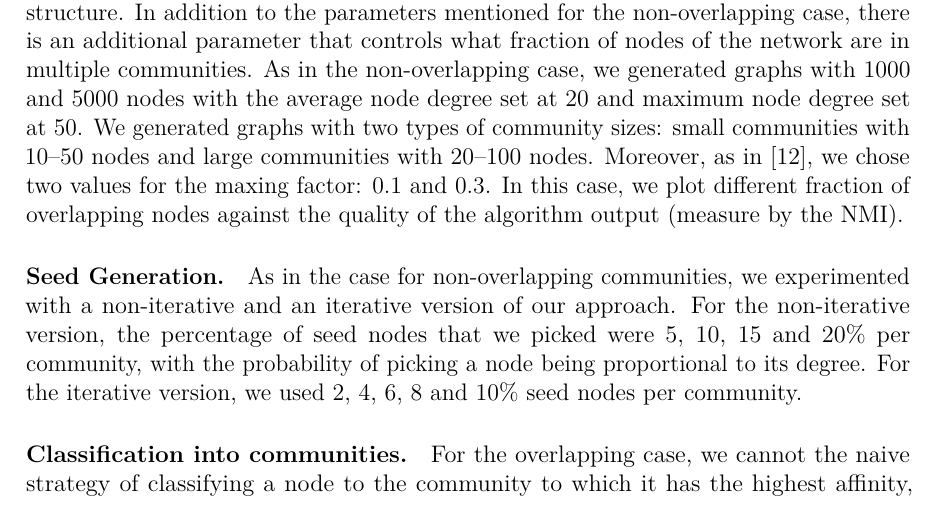
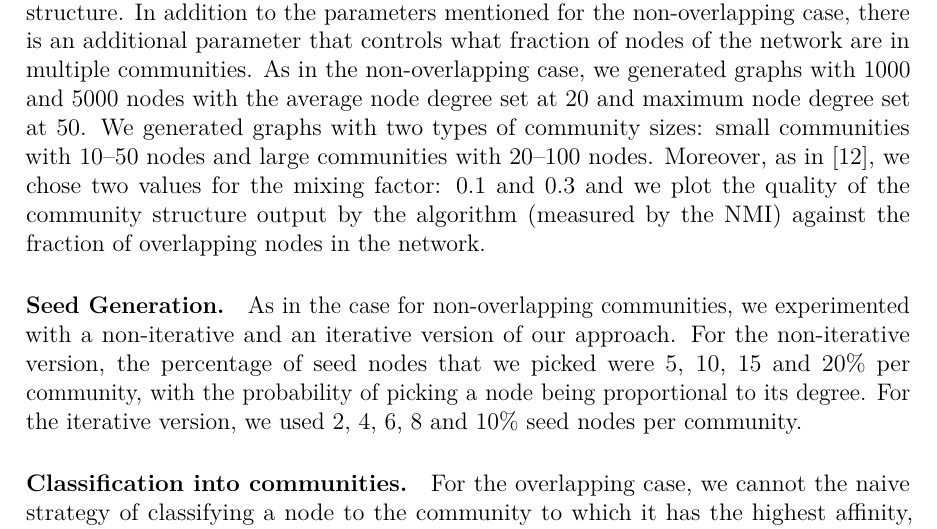
Before and after one commit to asifbanka/CommunityDetection, a LaTeX paper (paper/main.tex, which reads paper/experimental.tex): part of page 14 of 24, cut so that both start at the same text. Compiled offline with pdfLaTeX.

Commit message:
changes to sec 4

```diff
--- a/paper/experimental.tex
+++ b/paper/experimental.tex
@@ -91,9 +91,10 @@ parameter that controls what fraction of nodes of the network are in multiple co
 As in the non-overlapping case, we generated graphs with 1000 and 5000 nodes with the average
 node degree set at 20 and maximum node degree set at 50. We generated graphs with two types
 of community sizes: small communities with 10--50 nodes and large communities with 20--100 nodes.
-Moreover, as in~\cite{LF09}, we chose two values for the maxing factor: $0.1$ and $0.3$.
-In this case, we plot different fraction of overlapping nodes against
-the quality of the algorithm output (measure by the NMI).
+Moreover, as in~\cite{LF09}, we chose two values for the mixing factor: $0.1$ and $0.3$
+and we plot the quality of the community structure output by the algorithm
+(measured by the NMI) against the fraction of overlapping nodes in the network.
+
 
 \paragraph{Seed Generation.}
 As in the case for non-overlapping communities, we experimented with a non-iterative
```
